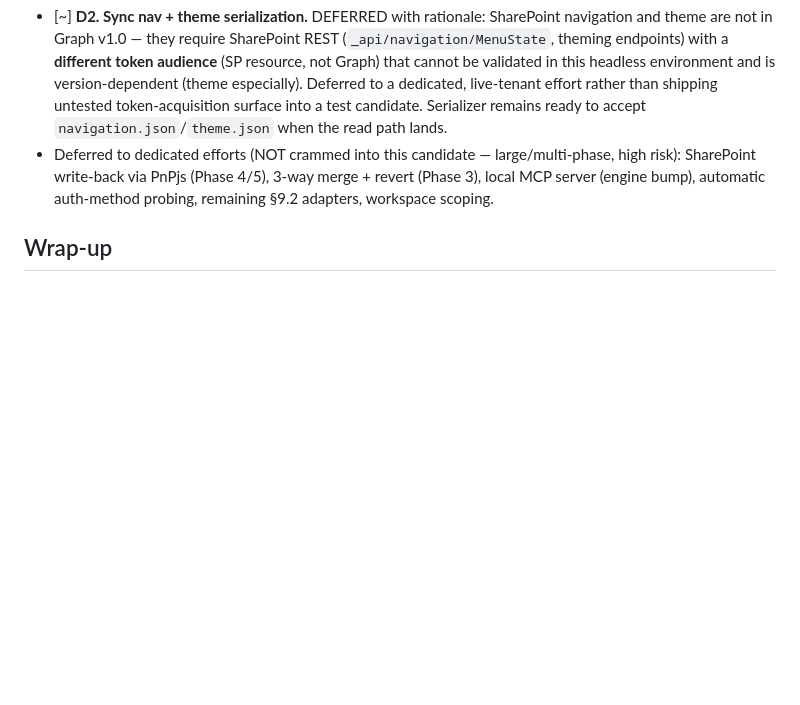
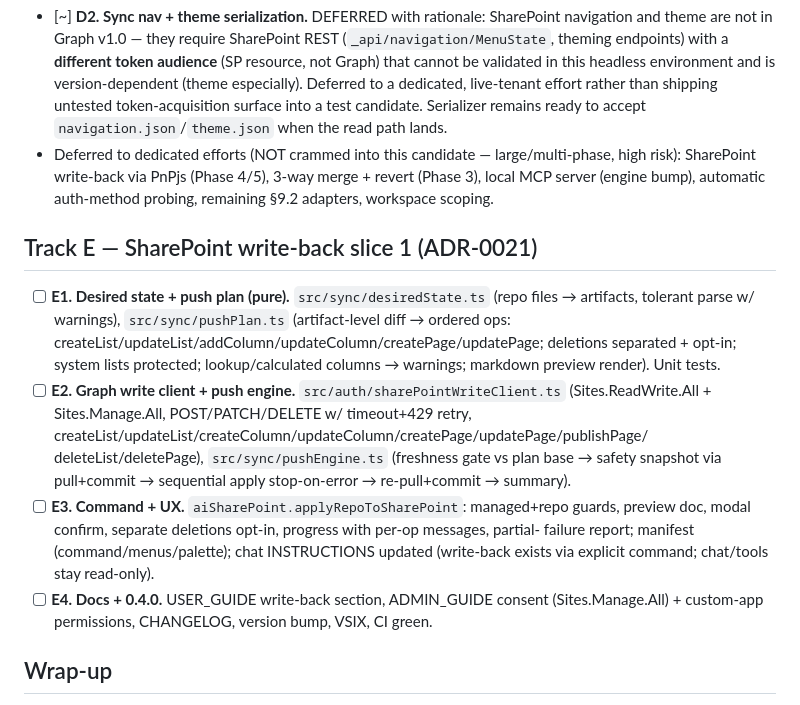
Before and after one commit to alfredsisley10/ai-sharepoint, a Markdown page: docs/ROADMAP_STATE.md, the part around the change. GitHub-like rendering; blank space fills up the shorter version.

```diff
--- a/docs/ROADMAP_STATE.md
+++ b/docs/ROADMAP_STATE.md
@@ -99,6 +99,25 @@
   SharePoint write-back via PnPjs (Phase 4/5), 3-way merge + revert (Phase 3), local MCP server
   (engine bump), automatic auth-method probing, remaining §9.2 adapters, workspace scoping.
 
+## Track E — SharePoint write-back slice 1 (ADR-0021)
+
+- [ ] **E1. Desired state + push plan (pure).** `src/sync/desiredState.ts` (repo files →
+      artifacts, tolerant parse w/ warnings), `src/sync/pushPlan.ts` (artifact-level diff →
+      ordered ops: createList/updateList/addColumn/updateColumn/createPage/updatePage;
+      deletions separated + opt-in; system lists protected; lookup/calculated columns →
+      warnings; markdown preview render). Unit tests.
+- [ ] **E2. Graph write client + push engine.** `src/auth/sharePointWriteClient.ts`
+      (Sites.ReadWrite.All + Sites.Manage.All, POST/PATCH/DELETE w/ timeout+429 retry,
+      createList/updateList/createColumn/updateColumn/createPage/updatePage/publishPage/
+      deleteList/deletePage), `src/sync/pushEngine.ts` (freshness gate vs plan base → safety
+      snapshot via pull+commit → sequential apply stop-on-error → re-pull+commit → summary).
+- [ ] **E3. Command + UX.** `aiSharePoint.applyRepoToSharePoint`: managed+repo guards, preview
+      doc, modal confirm, separate deletions opt-in, progress with per-op messages, partial-
+      failure report; manifest (command/menus/palette); chat INSTRUCTIONS updated (write-back
+      exists via explicit command; chat/tools stay read-only).
+- [ ] **E4. Docs + 0.4.0.** USER_GUIDE write-back section, ADMIN_GUIDE consent (Sites.Manage.All)
+      + custom-app permissions, CHANGELOG, version bump, VSIX, CI green.
+
 ## Wrap-up
 
 - [x] **W1.** Version 0.2.0, CHANGELOG consolidation, VSIX rebuild + CI green, state file final
```
Also changed, not shown: docs/adr/0021-sharepoint-writeback.md (added, +57 -0 lines).
